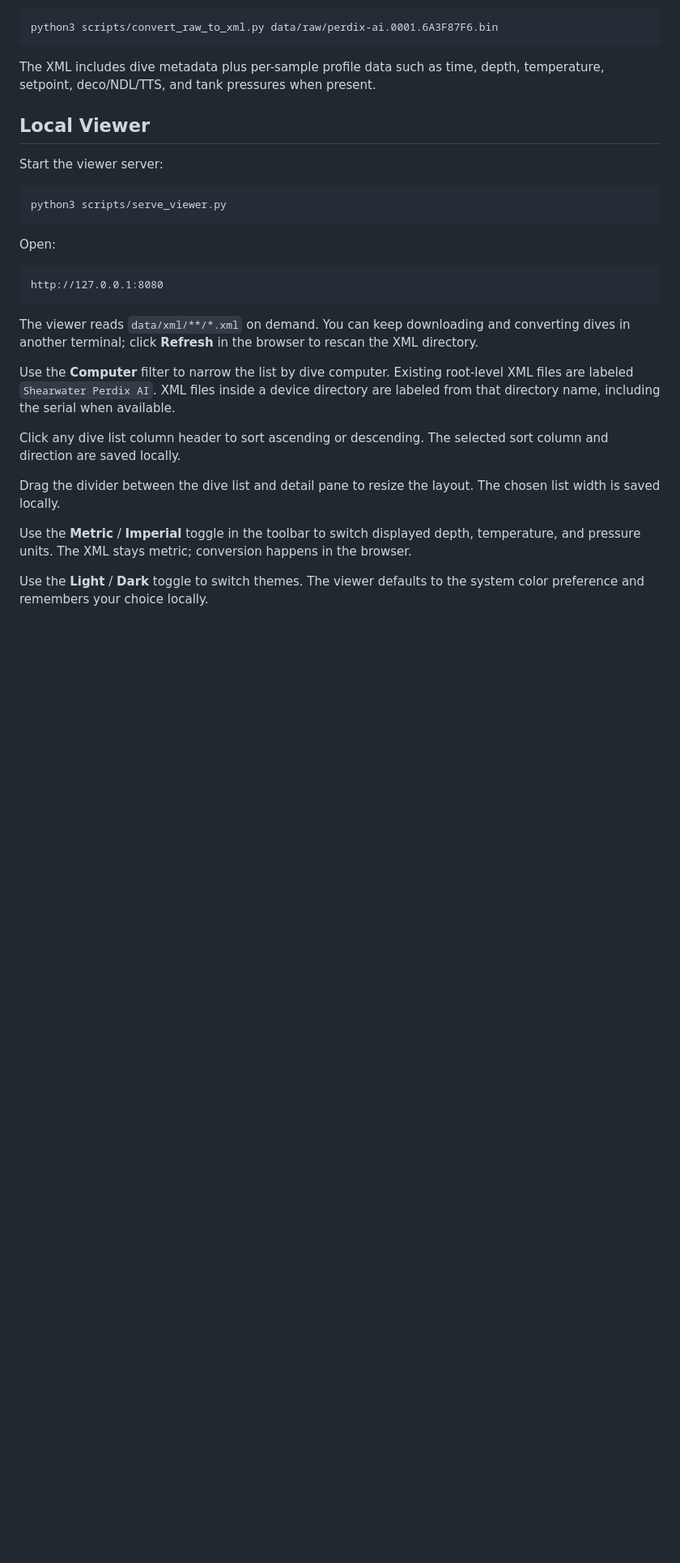
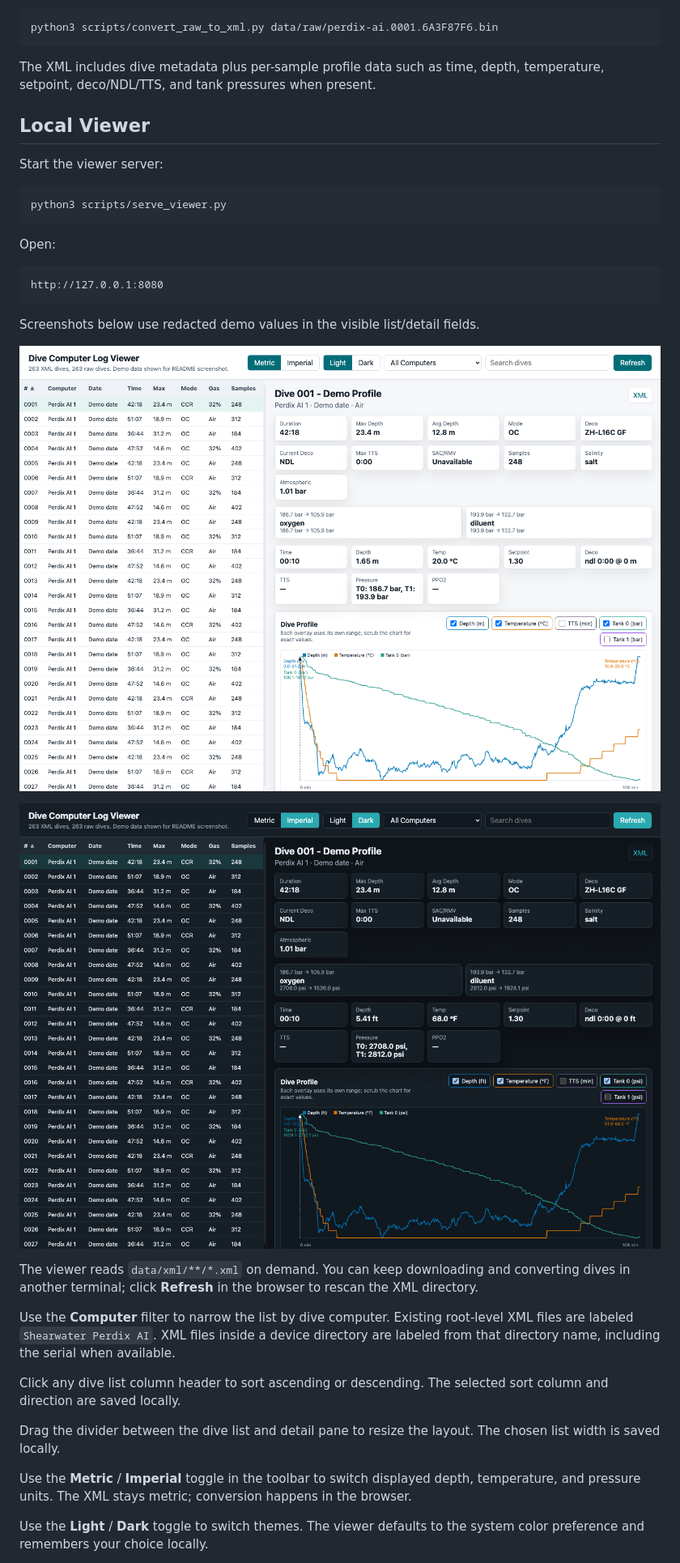
Before and after one commit to mikecarr/EazyScubaLog, a Markdown page: README.md, the part around the change. Shown: that part at 81% size. Drawn GitHub-style; pictures changed too: docs/screenshots/viewer-dark.png (added), docs/screenshots/viewer-light.png (added); blank space fills up the shorter version.

Commit message:
Add viewer screenshots

````diff
--- a/README.md
+++ b/README.md
@@ -168,6 +168,12 @@ Open:
 ```text
 http://127.0.0.1:8080
 ```
+
+Screenshots below use redacted demo values in the visible list/detail fields.
+
+![Dive Computer Log Viewer light theme](docs/screenshots/viewer-light.png)
+
+![Dive Computer Log Viewer dark theme](docs/screenshots/viewer-dark.png)
 
 The viewer reads `data/xml/**/*.xml` on demand. You can keep downloading and
 converting dives in another terminal; click **Refresh** in the browser to rescan
````
